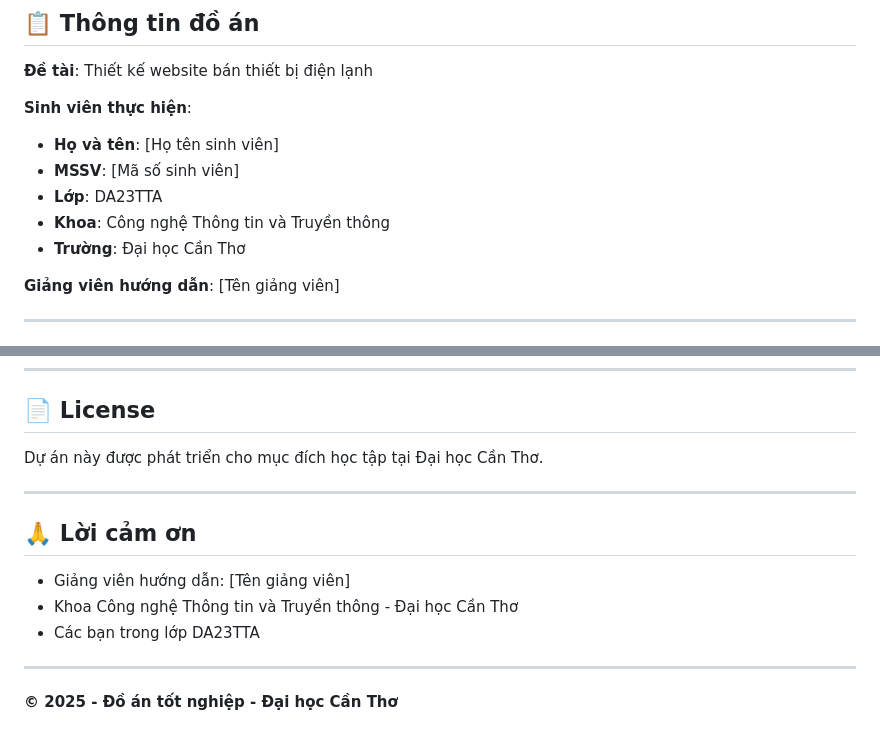
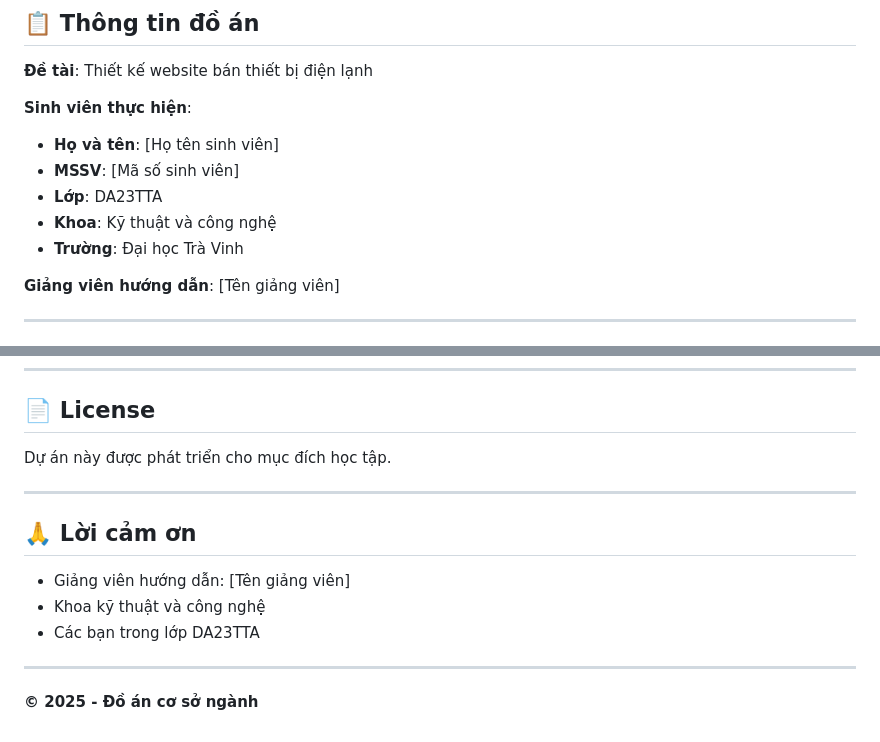
Before and after one commit to hphuong010905/csn-da23tta-phamthihongphuong-thietkewebditebanthietbidienlanh-php, a Markdown page: README.md, 2 parts joined by grey strips. Rendered like a GitHub page.

```diff
--- a/README.md
+++ b/README.md
@@ -12,8 +12,8 @@
 - **Họ và tên**: [Họ tên sinh viên]
 - **MSSV**: [Mã số sinh viên]
 - **Lớp**: DA23TTA
-- **Khoa**: Công nghệ Thông tin và Truyền thông
-- **Trường**: Đại học Cần Thơ
+- **Khoa**: Kỹ thuật và công nghệ
+- **Trường**: Đại học Trà Vinh
 
 **Giảng viên hướng dẫn**: [Tên giảng viên]
 
@@ -228,16 +228,16 @@ https://github.com/hphuong010905/csn-da23tta-thietkewebditebanthietbidienlanh-ph
 
 ## 📄 License
 
-Dự án này được phát triển cho mục đích học tập tại Đại học Cần Thơ.
+Dự án này được phát triển cho mục đích học tập.
 
 ---
 
 ## 🙏 Lời cảm ơn
 
 - Giảng viên hướng dẫn: [Tên giảng viên]
-- Khoa Công nghệ Thông tin và Truyền thông - Đại học Cần Thơ
+- Khoa kỹ thuật và công nghệ
 - Các bạn trong lớp DA23TTA
 
 ---
 
-**© 2025 - Đồ án tốt nghiệp - Đại học Cần Thơ**
+**© 2025 - Đồ án cơ sở ngành**
```
